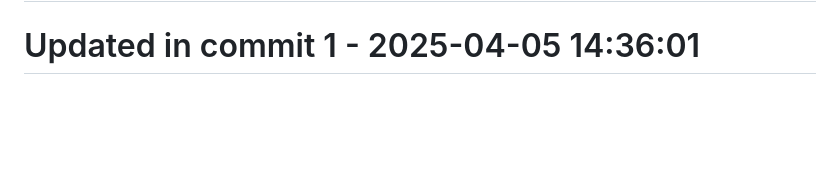
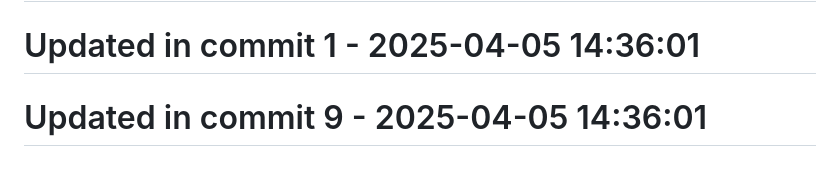
Before and after one commit to llamasearchai/llamarag, a Markdown page: README.md, the part around the change. GitHub-like rendering; blank space fills up the shorter version.

Commit message:
feat: Implement README functionality

```diff
--- a/README.md
+++ b/README.md
@@ -152,3 +152,5 @@ This project is licensed under the MIT License - see the LICENSE file for detail
 # Updated in commit 25 - 2025-04-04 17:32:13
 
 # Updated in commit 1 - 2025-04-05 14:36:01
+
+# Updated in commit 9 - 2025-04-05 14:36:01
```
